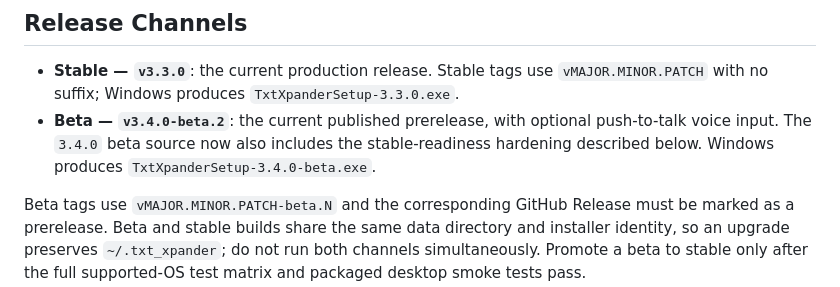
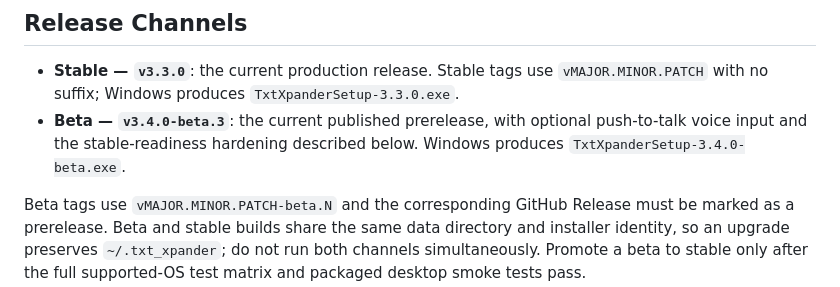
Before and after one commit to rteoo/sniptype, a Markdown page: README.md, the part around the change. Drawn GitHub-style.

Commit message:
chore(release): prepare 3.4.0 beta.3

```diff
--- a/README.md
+++ b/README.md
@@ -5,7 +5,7 @@ Txt Xpander is a Windows text expander with a system tray app, snippet manager G
 ## Release Channels
 
 - **Stable — `v3.3.0`**: the current production release. Stable tags use `vMAJOR.MINOR.PATCH` with no suffix; Windows produces `TxtXpanderSetup-3.3.0.exe`.
-- **Beta — `v3.4.0-beta.2`**: the current published prerelease, with optional push-to-talk voice input. The `3.4.0` beta source now also includes the stable-readiness hardening described below. Windows produces `TxtXpanderSetup-3.4.0-beta.exe`.
+- **Beta — `v3.4.0-beta.3`**: the current published prerelease, with optional push-to-talk voice input and the stable-readiness hardening described below. Windows produces `TxtXpanderSetup-3.4.0-beta.exe`.
 
 Beta tags use `vMAJOR.MINOR.PATCH-beta.N` and the corresponding GitHub Release must be marked as a prerelease. Beta and stable builds share the same data directory and installer identity, so an upgrade preserves `~/.txt_xpander`; do not run both channels simultaneously. Promote a beta to stable only after the full supported-OS test matrix and packaged desktop smoke tests pass.
 
```
Also changed, not shown: CHANGELOG.md (+1 -1 lines), source/docs/voice-input-plan.md (+2 -2 lines).
